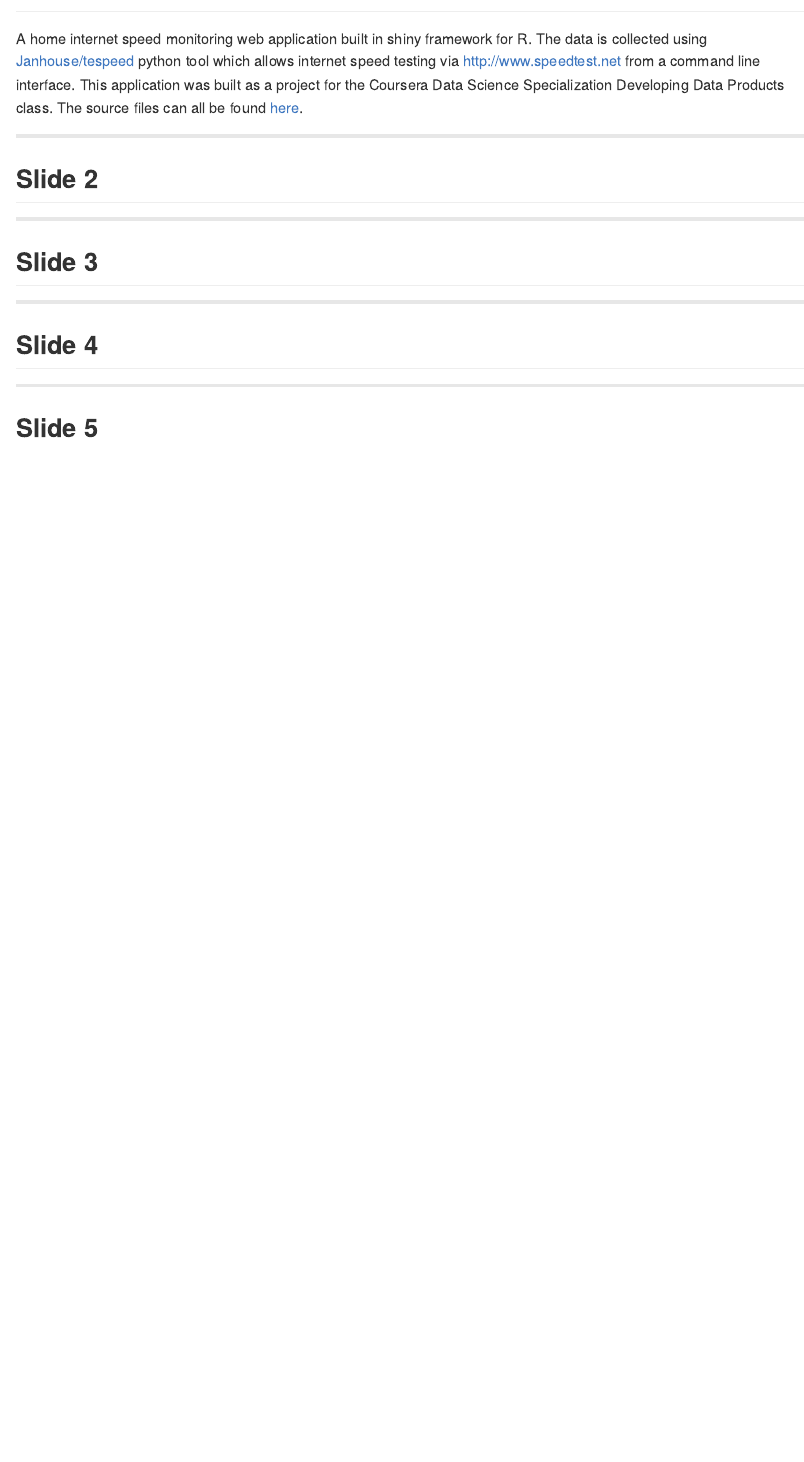
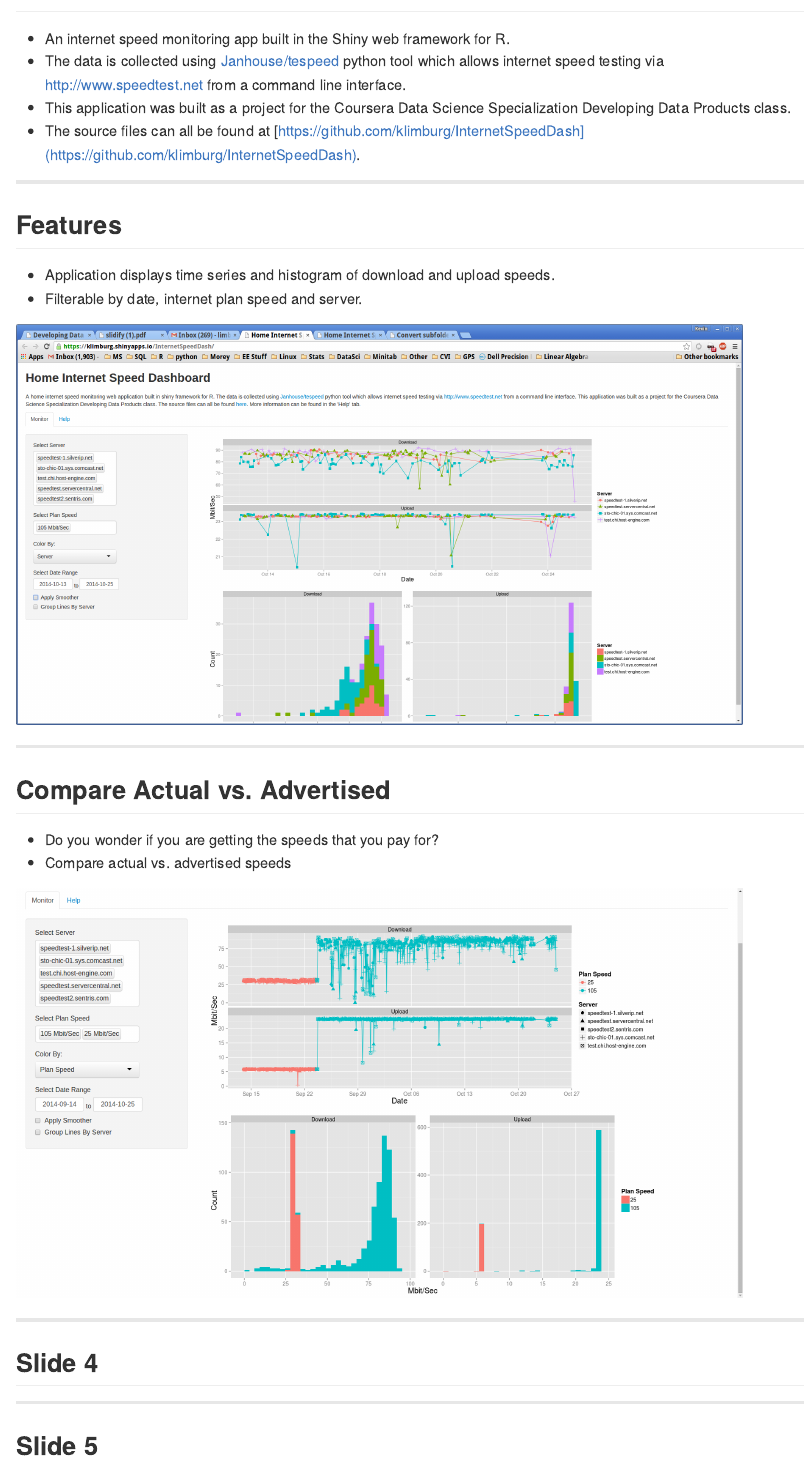
Before and after one commit to klimburg/Internet-Speed-Dashboard-Pres, an R Markdown document (index.Rmd): the page in a window 1100 px wide, from 60 px down. The pictures show the output file index.md that the author committed with the source, drawn offline in the style of GitHub.

Commit message:
made some edits to the presentation

```diff
--- a/index.Rmd
+++ b/index.Rmd
@@ -14,16 +30,29 @@ knit        : slidify::knit2slides
 ## Introduction
 
-A home internet speed monitoring web application built in shiny framework for R. The data is collected using [Janhouse/tespeed](https://github.com/Janhouse/tespeed) python tool which allows internet speed testing via http://www.speedtest.net from a command line interface. This application was built as a project for the Coursera Data Science Specialization Developing Data Products class. The source files can all be found [here](https://github.com/klimburg/InternetSpeedDash).
+* An internet speed monitoring app built in the Shiny web framework for R.
+* The data is collected using [Janhouse/tespeed](https://github.com/Janhouse/tespeed) python tool which allows internet speed testing via http://www.speedtest.net from a command line interface.
+* This application was built as a project for the Coursera Data Science Specialization Developing Data Products class.
+* The source files can all be found at [https://github.com/klimburg/InternetSpeedDash](https://github.com/klimburg/InternetSpeedDash).
 
 ---
 
-## Slide 2
+## Features
 
+* Application displays time series and histogram of download and upload speeds.
+* Filterable by date, internet plan speed and server.
+
+![screenCap](assets/img/ScreenCap.png)
 
 
 ---
 
-## Slide 3
+## Compare Actual vs. Advertised
+
+* Do you wonder if you are getting the speeds that you pay for?
+* Compare actual vs. advertised speeds
+
+![compare plans](assets/img/ComparePlans.png)
+
 
 ---
 
```
Also changed, not shown: assets/img/ComparePlans.png (added), assets/img/ScreenCap.png (added), assets/img/ScreenCapMed.png (added), index.html, index.md, index.Rmd (16 more changed lines), 2 other files.
